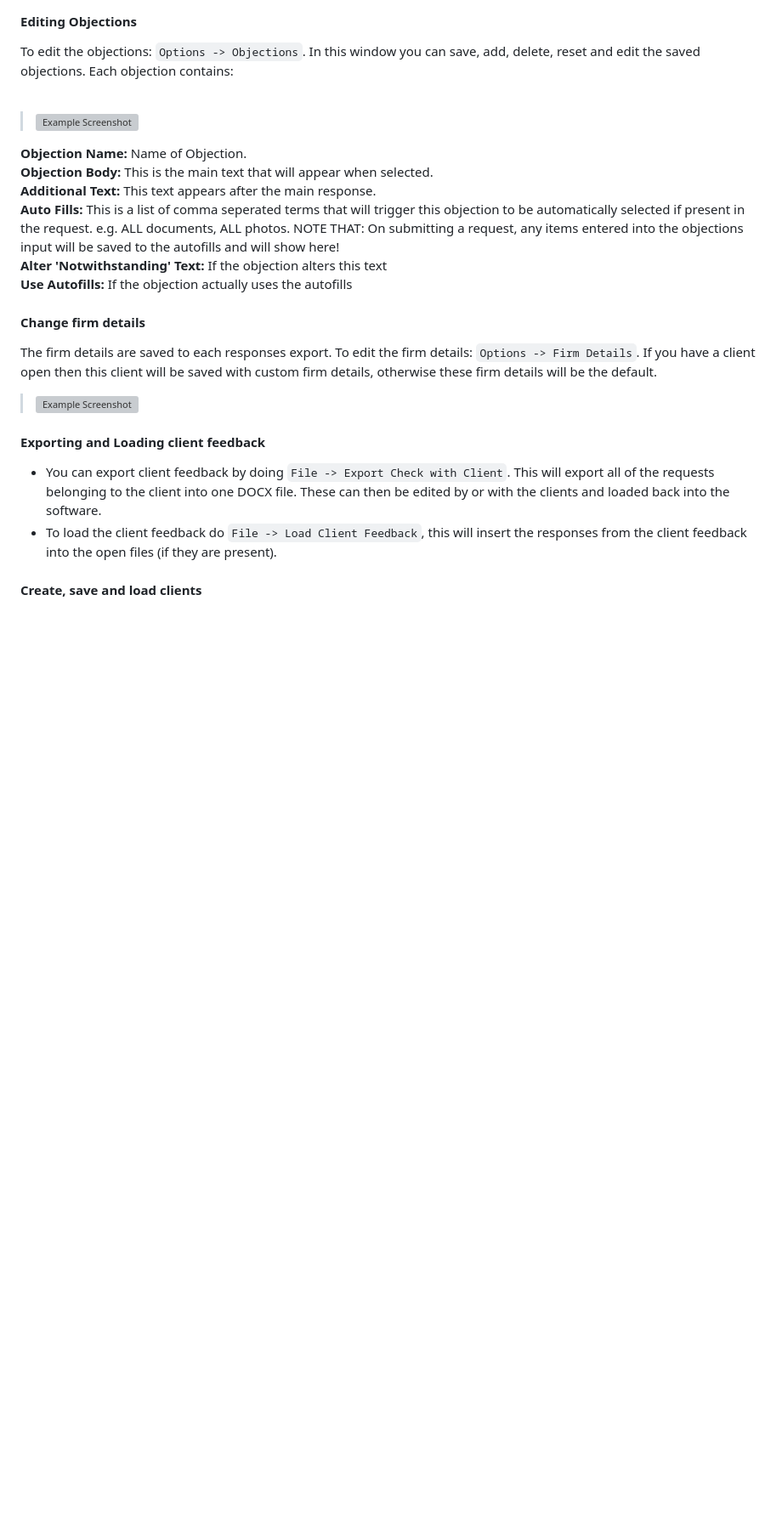
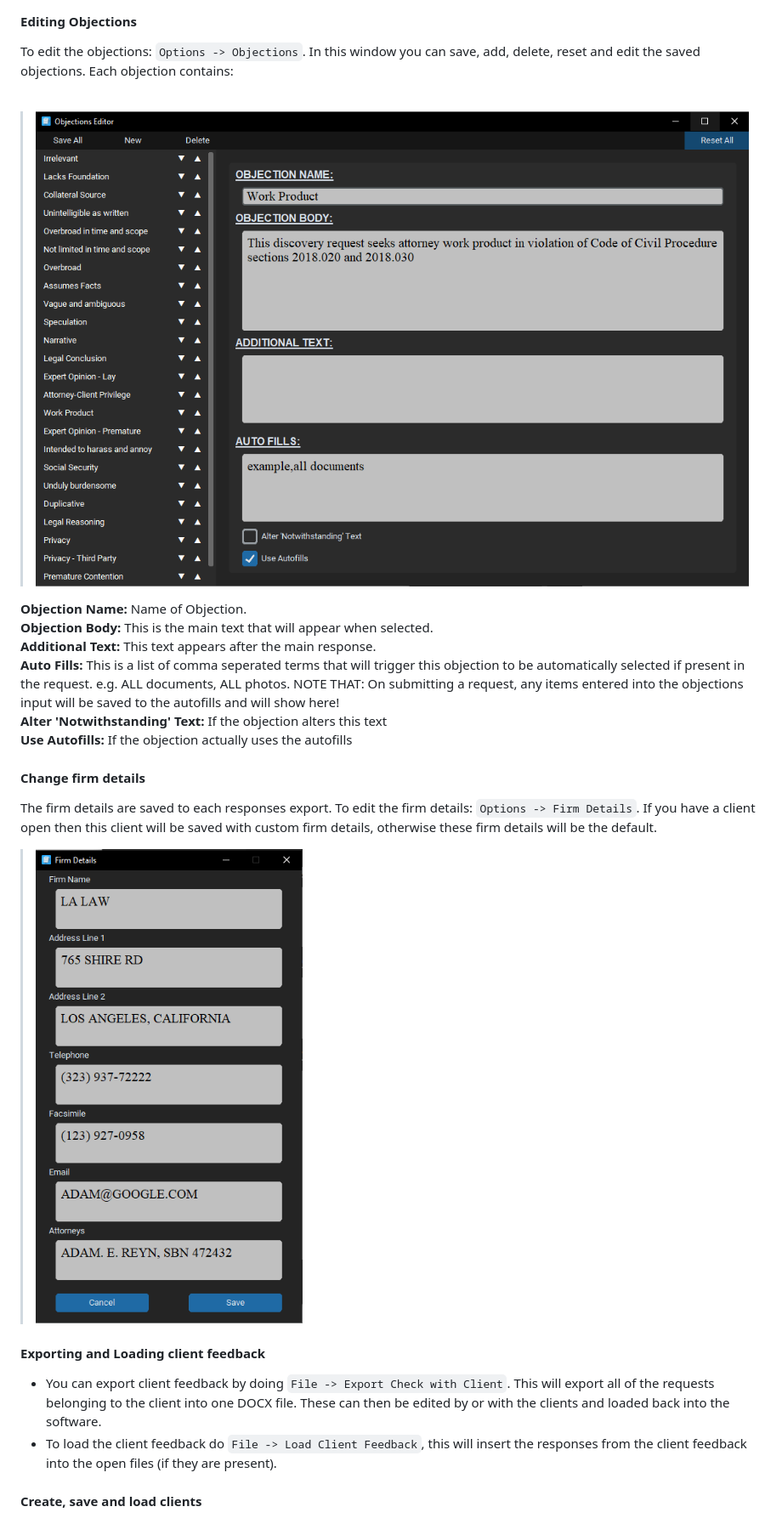
Before and after one commit to RENYREYNOLDSON/myDiscoveryResponses, a Markdown page: README.md, the part around one of its changes. Shown at 85% size. GitHub-like rendering; blank space fills up the shorter version; grey boxes are pictures that could not be loaded.

````diff
--- a/README.md
+++ b/README.md
@@ -65,7 +65,7 @@ If the objection requires an input then it can be typed in here, there is also a
 #### Editing Objections
 To edit the objections: ```Options -> Objections```. In this window you can save, add, delete, reset and edit the saved objections. Each objection contains:
 <br /><br />
-> ![Example Screenshot](./OBJECTIONS_IMAGE.PNG)
+> ![Example Screenshot](./Images/OBJECTIONS_IMAGE.PNG)
 
 **Objection Name:** Name of Objection.
 <br />
@@ -83,7 +83,7 @@
 #### Change firm details
 The firm details are saved to each responses export. To edit the firm details: ```Options -> Firm Details```. If you have a client open then this client will be saved with custom firm details, otherwise these firm details will be the default.
 
-> ![Example Screenshot](./FIRM_IMAGE.PNG)
+> ![Example Screenshot](./Images/FIRM_IMAGE.PNG)
 
 #### Exporting and Loading client feedback
 - You can export client feedback by doing ```File -> Export Check with Client```. This will export all of the requests belonging to the client into one DOCX file. These can then be edited by or with the clients and loaded back into the software.
````
Also changed, not shown: other parts of README.md (+3 -3 lines).
